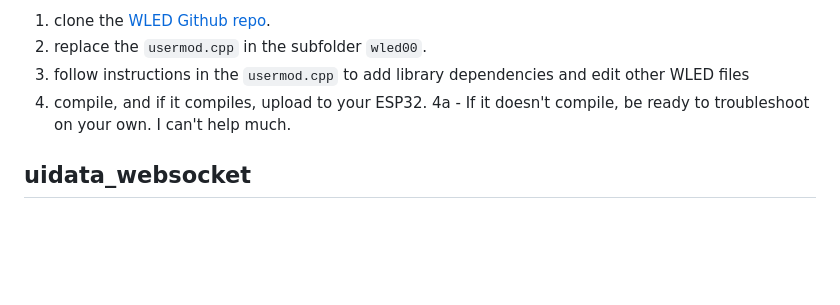
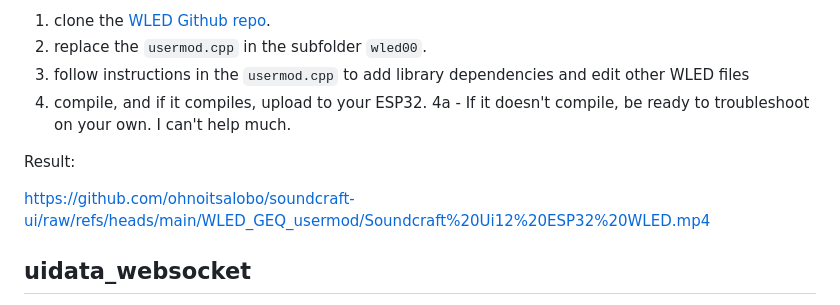
Before and after one commit to ohnoitsalobo/soundcraft-ui, a Markdown page: README.md, the part around the change. GitHub-like rendering; blank space fills up the shorter version.

```diff
--- a/README.md
+++ b/README.md
@@ -29,6 +29,10 @@ This sidesteps any issue by using the 122 bands of frequency information constan
 3) follow instructions in the `usermod.cpp` to add library dependencies and edit other WLED files
 4) compile, and if it compiles, upload to your ESP32.
     4a - If it doesn't compile, be ready to troubleshoot on your own. I can't help much.
+
+Result:
+
+https://github.com/ohnoitsalobo/soundcraft-ui/raw/refs/heads/main/WLED_GEQ_usermod/Soundcraft%20Ui12%20ESP32%20WLED.mp4
 
 ## uidata_websocket
 
```
